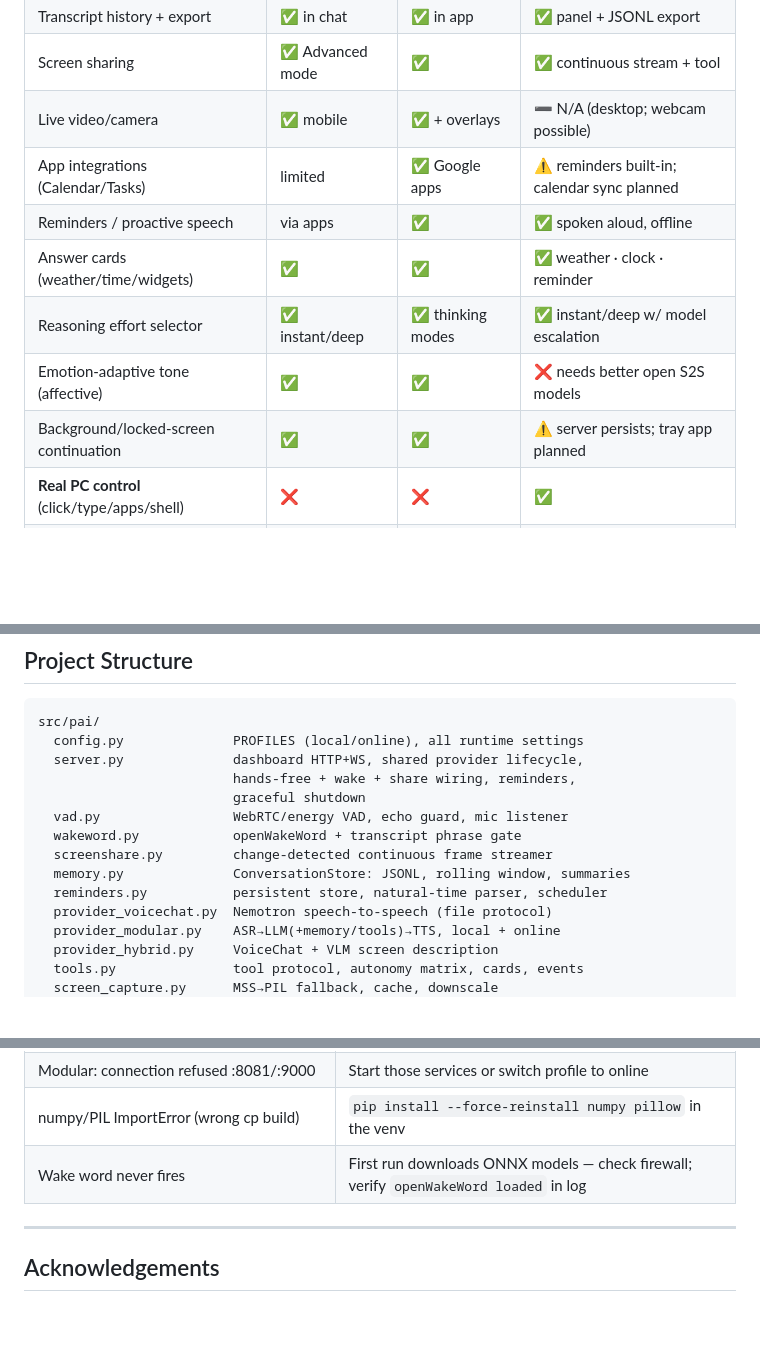
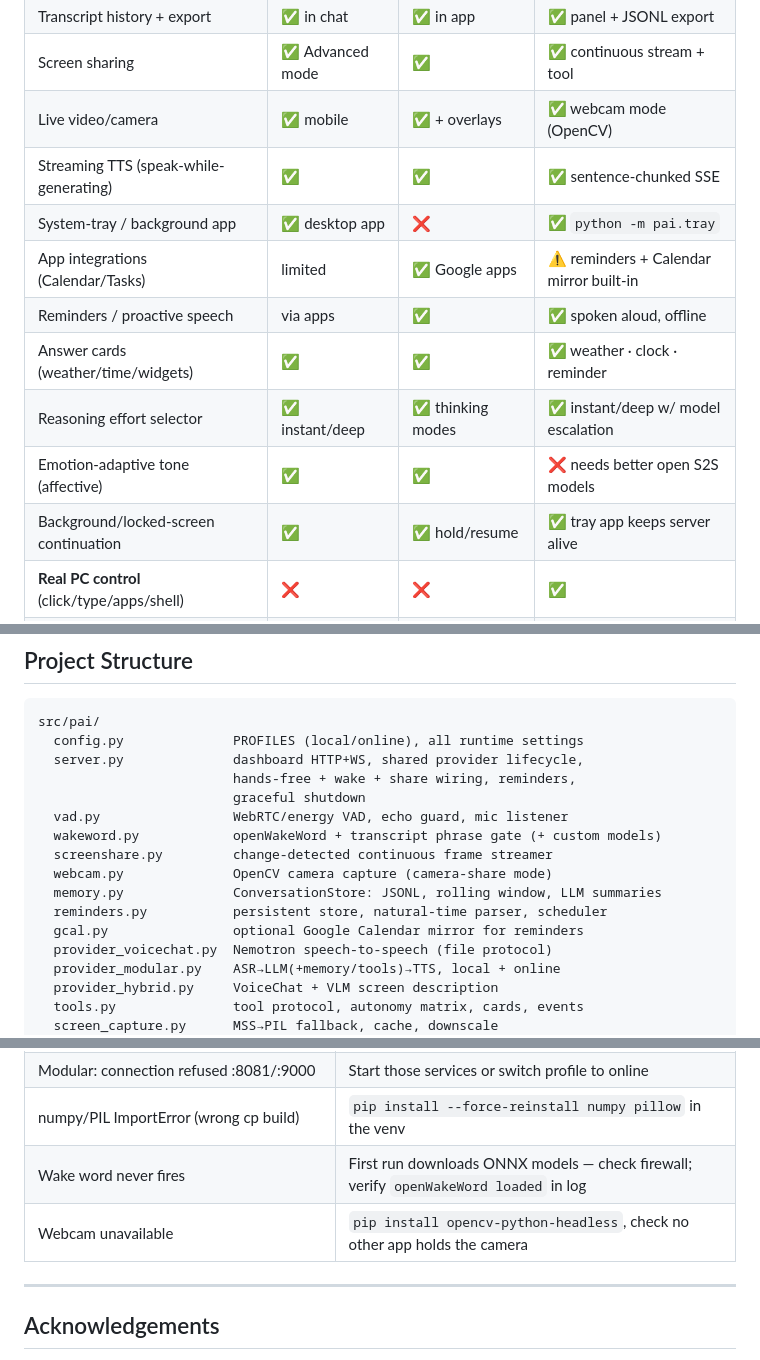
Before and after one commit to RhushabhVaghela/Personal-AI, a Markdown page: README.md, 3 parts joined by grey strips. GitHub-like rendering; blank space fills up the shorter version.

Commit message:
README: sync feature matrix + project structure with final build (webcam, streaming TTS, tray, gcal)

```diff
--- a/README.md
+++ b/README.md
@@ -65,13 +65,15 @@ Built and tested on an **RTX 5080 Laptop GPU (16 GB)**.
 | Conversation memory across sessions | ✅ | ✅ | ✅ JSONL + rolling summary |
 | Transcript history + export | ✅ in chat | ✅ in app | ✅ panel + JSONL export |
 | Screen sharing | ✅ Advanced mode | ✅ | ✅ continuous stream + tool |
-| Live video/camera | ✅ mobile | ✅ + overlays | ➖ N/A (desktop; webcam possible) |
-| App integrations (Calendar/Tasks) | limited | ✅ Google apps | ⚠️ reminders built-in; calendar sync planned |
+| Live video/camera | ✅ mobile | ✅ + overlays | ✅ webcam mode (OpenCV) |
+| Streaming TTS (speak-while-generating) | ✅ | ✅ | ✅ sentence-chunked SSE |
+| System-tray / background app | ✅ desktop app | ❌ | ✅ `python -m pai.tray` |
+| App integrations (Calendar/Tasks) | limited | ✅ Google apps | ⚠️ reminders + Calendar mirror built-in |
 | Reminders / proactive speech | via apps | ✅ | ✅ spoken aloud, offline |
 | Answer cards (weather/time/widgets) | ✅ | ✅ | ✅ weather · clock · reminder |
 | Reasoning effort selector | ✅ instant/deep | ✅ thinking modes | ✅ instant/deep w/ model escalation |
 | Emotion-adaptive tone (affective) | ✅ | ✅ | ❌ needs better open S2S models |
-| Background/locked-screen continuation | ✅ | ✅ | ⚠️ server persists; tray app planned |
+| Background/locked-screen continuation | ✅ | ✅ hold/resume | ✅ tray app keeps server alive |
 | **Real PC control** (click/type/apps/shell) | ❌ | ❌ | ✅ |
 | Session length | ~limits | 15 min audio (!) | ♾️ unlimited |
 | Fully offline | ❌ | ❌ | ✅ |
@@ -314,10 +316,12 @@ src/pai/
                          hands-free + wake + share wiring, reminders,
                          graceful shutdown
   vad.py                 WebRTC/energy VAD, echo guard, mic listener
-  wakeword.py            openWakeWord + transcript phrase gate
+  wakeword.py            openWakeWord + transcript phrase gate (+ custom models)
   screenshare.py         change-detected continuous frame streamer
-  memory.py              ConversationStore: JSONL, rolling window, summaries
+  webcam.py              OpenCV camera capture (camera-share mode)
+  memory.py              ConversationStore: JSONL, rolling window, LLM summaries
   reminders.py           persistent store, natural-time parser, scheduler
+  gcal.py                optional Google Calendar mirror for reminders
   provider_voicechat.py  Nemotron speech-to-speech (file protocol)
   provider_modular.py    ASR→LLM(+memory/tools)→TTS, local + online
   provider_hybrid.py     VoiceChat + VLM screen description
@@ -371,6 +375,7 @@ else (VAD, wake word, capture, tools, dashboard, reminders) is CPU-native.
 | Modular: connection refused :8081/:9000 | Start those services or switch profile to online |
 | numpy/PIL ImportError (wrong cp build) | `pip install --force-reinstall numpy pillow` in the venv |
 | Wake word never fires | First run downloads ONNX models — check firewall; verify `openWakeWord loaded` in log |
+| Webcam unavailable | `pip install opencv-python-headless`, check no other app holds the camera |
 
 ---
 
```
